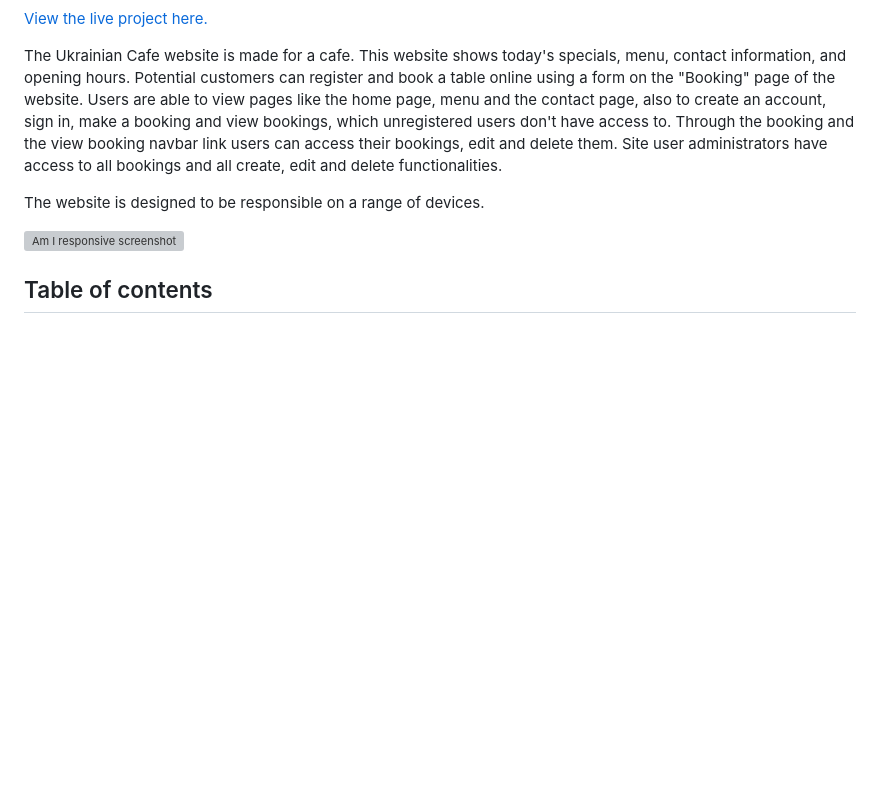
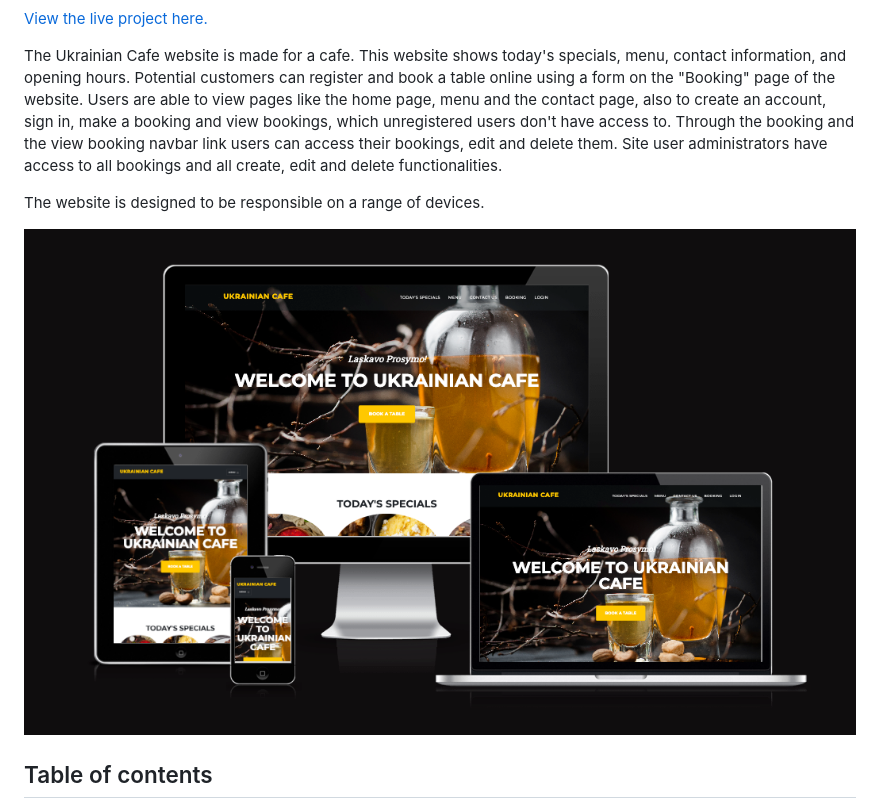
Before and after one commit to konstanciaa/ukrainian-cafe, a Markdown page: README.md, the part around the change. GitHub-like rendering; pictures changed too: static/assets/docs/responsive.jpg (added); blank space fills up the shorter version; grey boxes are pictures that could not be loaded.

Commit message:
docs: Add Am I responsive screenshot

```diff
--- a/README.md
+++ b/README.md
@@ -7,7 +7,7 @@ Users are able to view pages like the home page, menu and the contact page, also
 
 The website is designed to be responsible on a range of devices.
 
-![Am I responsive screenshot]()
+![Am I responsive screenshot](static/assets/docs/responsive.jpg)
 
 
 ## Table of contents
```
Also changed, not shown: 1 other file.
